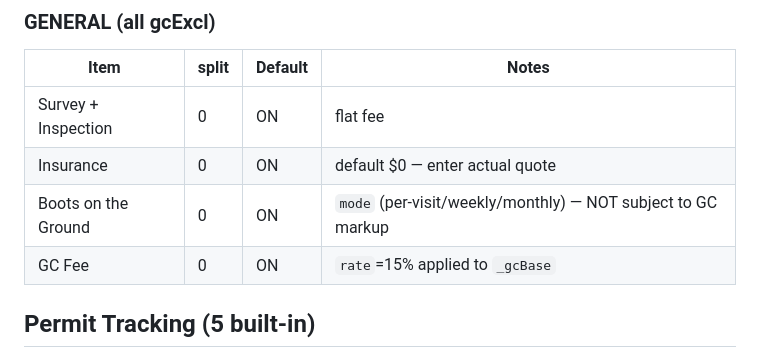
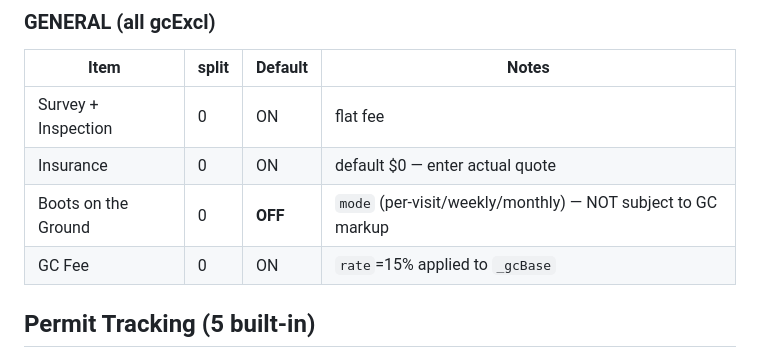
Before and after one commit to gpolitzer/renovation-calculator, a Markdown page: CLAUDE.md, the part around the change. Rendered like a GitHub page.

Commit message:
CLAUDE.md: update BOTG default to OFF

```diff
--- a/CLAUDE.md
+++ b/CLAUDE.md
@@ -189,7 +189,7 @@ Renovation cost calculator for BRRRR real estate investing. Integrates with Jack
 |---|---|---|---|
 | Survey + Inspection | 0 | ON | flat fee |
 | Insurance | 0 | ON | default $0 — enter actual quote |
-| Boots on the Ground | 0 | ON | `mode` (per-visit/weekly/monthly) — NOT subject to GC markup |
+| Boots on the Ground | 0 | **OFF** | `mode` (per-visit/weekly/monthly) — NOT subject to GC markup |
 | GC Fee | 0 | ON | `rate`=15% applied to `_gcBase` |
 
 ## Permit Tracking (5 built-in)
```
